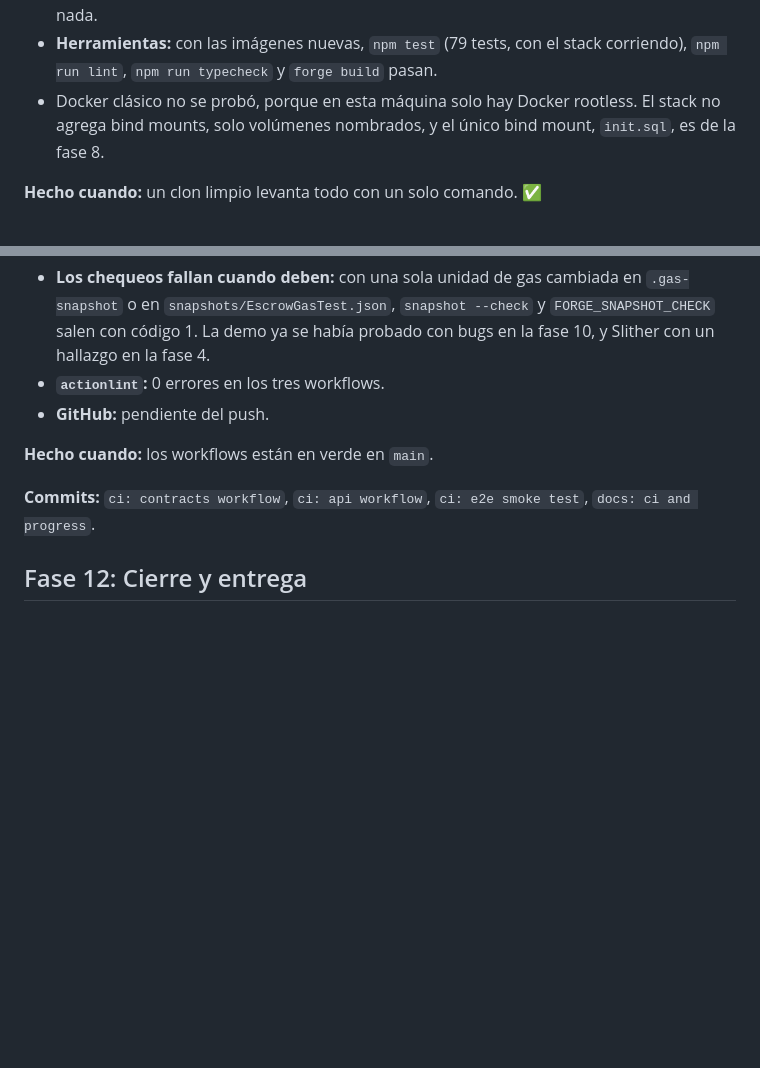
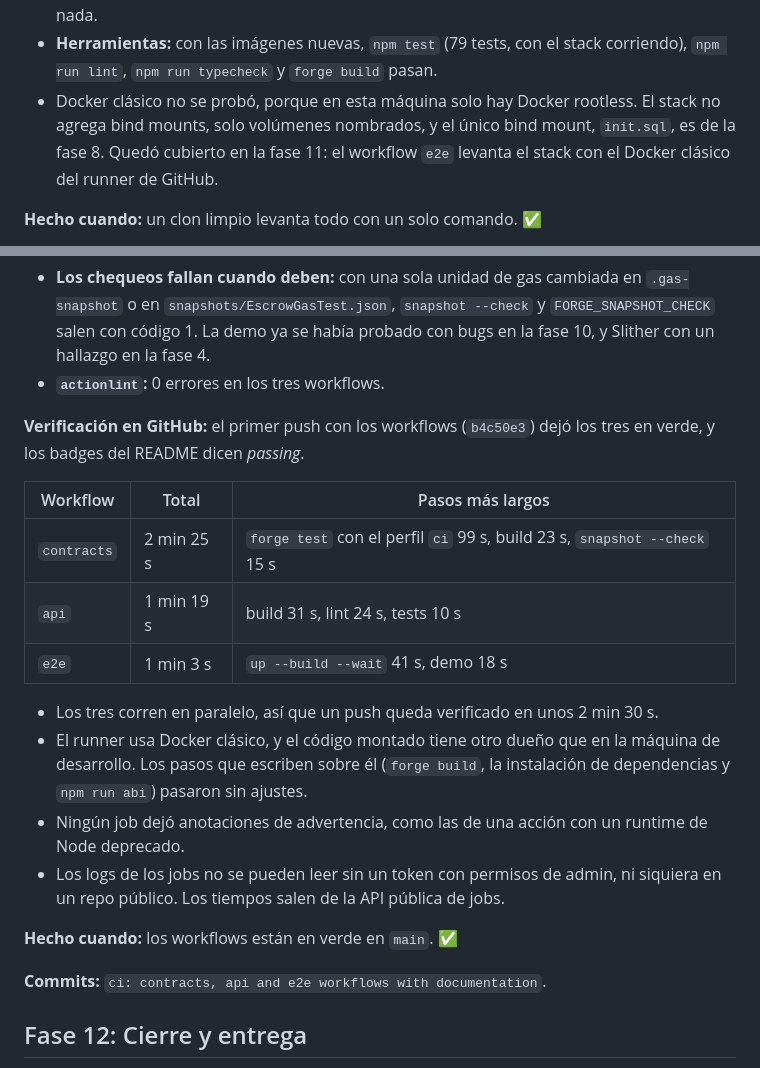
Before and after one commit to eduardo-yuschuk/evm-escrow, a Markdown page: docs/ai/ROADMAP.md, 2 parts joined by grey strips. GitHub-like rendering; blank space fills up the shorter version.

```diff
--- a/docs/ai/ROADMAP.md
+++ b/docs/ai/ROADMAP.md
@@ -574,7 +574,7 @@ test/support/                      Anvil, un schema propio en Postgres y el orá
 - **Overrides** con un archivo de entorno descartable: los puertos cambian, `CONFIRMATIONS=2` deja `lag: 1` en `ok` y `LOG_LEVEL=debug` activa los logs de nivel debug. Con `RESET_ON_CHAIN_MISMATCH=false`, cambiar `ANVIL_PORT` recrea Anvil, que arranca una cadena nueva, y la API aborta con el mensaje que indica cómo seguir.
 - **`deploy.sh`:** deploya con un `startBlock` que no existe en la cadena o sin código en la dirección del contrato, y no deploya con el archivo que escribió. `shellcheck` no marca nada.
 - **Herramientas:** con las imágenes nuevas, `npm test` (79 tests, con el stack corriendo), `npm run lint`, `npm run typecheck` y `forge build` pasan.
-- Docker clásico no se probó, porque en esta máquina solo hay Docker rootless. El stack no agrega bind mounts, solo volúmenes nombrados, y el único bind mount, `init.sql`, es de la fase 8.
+- Docker clásico no se probó, porque en esta máquina solo hay Docker rootless. El stack no agrega bind mounts, solo volúmenes nombrados, y el único bind mount, `init.sql`, es de la fase 8. Quedó cubierto en la fase 11: el workflow `e2e` levanta el stack con el Docker clásico del runner de GitHub.
 
 **Hecho cuando:** un clon limpio levanta todo con un solo comando. ✅
 
@@ -660,11 +660,23 @@ Los workflows **no instalan Node ni Foundry**: corren los mismos `docker compose
 
 - **Los chequeos fallan cuando deben:** con una sola unidad de gas cambiada en `.gas-snapshot` o en `snapshots/EscrowGasTest.json`, `snapshot --check` y `FORGE_SNAPSHOT_CHECK` salen con código 1. La demo ya se había probado con bugs en la fase 10, y Slither con un hallazgo en la fase 4.
 - **`actionlint`:** 0 errores en los tres workflows.
-- **GitHub:** pendiente del push.
 
-**Hecho cuando:** los workflows están en verde en `main`.
+**Verificación en GitHub:** el primer push con los workflows (`b4c50e3`) dejó los tres en verde, y los badges del README dicen *passing*.
 
-**Commits:** `ci: contracts workflow`, `ci: api workflow`, `ci: e2e smoke test`, `docs: ci and progress`.
+| Workflow | Total | Pasos más largos |
+| --- | --- | --- |
+| `contracts` | 2 min 25 s | `forge test` con el perfil `ci` 99 s, build 23 s, `snapshot --check` 15 s |
+| `api` | 1 min 19 s | build 31 s, lint 24 s, tests 10 s |
+| `e2e` | 1 min 3 s | `up --build --wait` 41 s, demo 18 s |
+
+- Los tres corren en paralelo, así que un push queda verificado en unos 2 min 30 s.
+- El runner usa Docker clásico, y el código montado tiene otro dueño que en la máquina de desarrollo. Los pasos que escriben sobre él (`forge build`, la instalación de dependencias y `npm run abi`) pasaron sin ajustes.
+- Ningún job dejó anotaciones de advertencia, como las de una acción con un runtime de Node deprecado.
+- Los logs de los jobs no se pueden leer sin un token con permisos de admin, ni siquiera en un repo público. Los tiempos salen de la API pública de jobs.
+
+**Hecho cuando:** los workflows están en verde en `main`. ✅
+
+**Commits:** `ci: contracts, api and e2e workflows with documentation`.
 
 ## Fase 12: Cierre y entrega
 
```
Also changed, not shown: other parts of docs/ai/ROADMAP.md (+1 -1 lines), docs/ai/README.md (+12 -1 lines).
